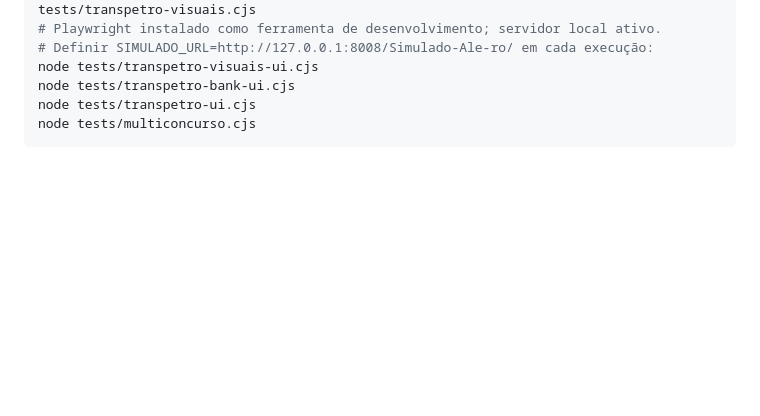
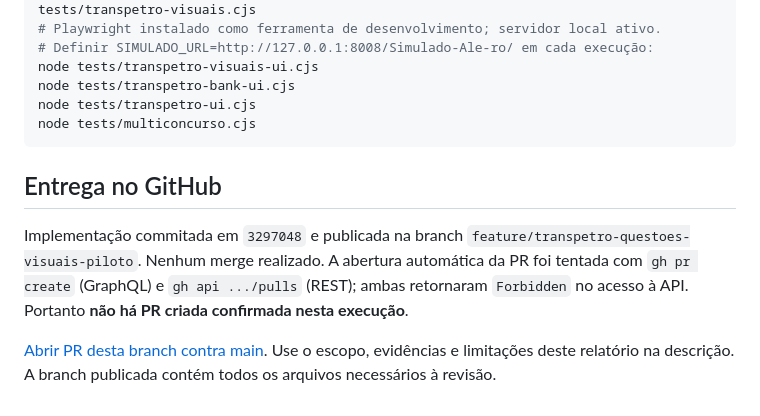
Before and after one commit to maxsonrocha/Simulado-Ale-ro, a Markdown page: docs/transpetro-visuais-relatorio.md, the part around the change. Drawn GitHub-style; blank space fills up the shorter version.

Commit message:
docs: registrar publicação e bloqueio da API para PR

````diff
--- a/docs/transpetro-visuais-relatorio.md
+++ b/docs/transpetro-visuais-relatorio.md
@@ -171,3 +171,15 @@ node tests/transpetro-bank-ui.cjs
 node tests/transpetro-ui.cjs
 node tests/multiconcurso.cjs
 ```
+
+## Entrega no GitHub
+
+Implementação commitada em `3297048` e publicada na branch
+`feature/transpetro-questoes-visuais-piloto`. Nenhum merge realizado.
+A abertura automática da PR foi tentada com `gh pr create` (GraphQL) e
+`gh api .../pulls` (REST); ambas retornaram `Forbidden` no acesso à API.
+Portanto **não há PR criada confirmada nesta execução**.
+
+[Abrir PR desta branch contra main](https://github.com/maxsonrocha/Simulado-Ale-ro/pull/new/feature/transpetro-questoes-visuais-piloto).
+Use o escopo, evidências e limitações deste relatório na descrição. A branch
+publicada contém todos os arquivos necessários à revisão.
````
